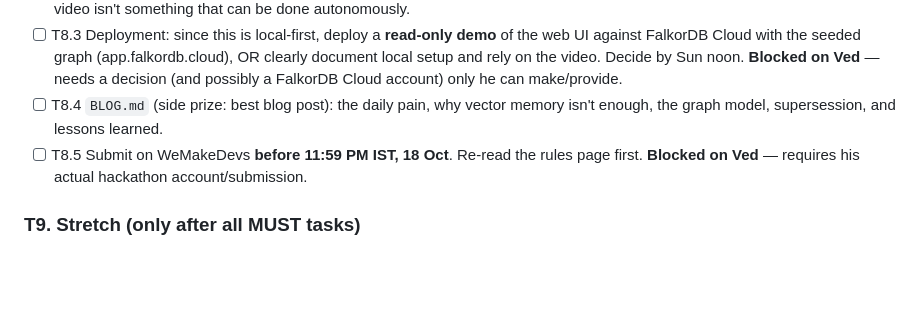
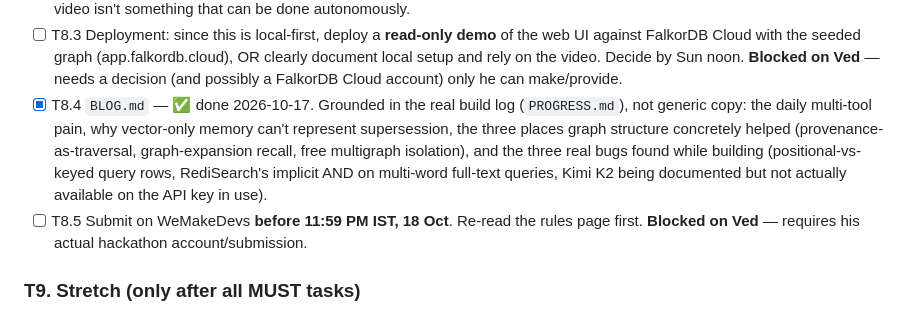
Before and after one commit to ivedmohan/engram, a Markdown page: PLAN.md, the part around the change. Rendered like a GitHub page; blank space fills up the shorter version.

```diff
--- a/PLAN.md
+++ b/PLAN.md
@@ -460,7 +460,12 @@ engram/
   **Blocked on Ved** — recording/narrating a video isn't something that can be done autonomously.
 - [ ] T8.3 Deployment: since this is local-first, deploy a **read-only demo** of the web UI against FalkorDB Cloud with the seeded graph (app.falkordb.cloud), OR clearly document local setup and rely on the video. Decide by Sun noon.
   **Blocked on Ved** — needs a decision (and possibly a FalkorDB Cloud account) only he can make/provide.
-- [ ] T8.4 `BLOG.md` (side prize: best blog post): the daily pain, why vector memory isn't enough, the graph model, supersession, and lessons learned.
+- [x] T8.4 `BLOG.md` — ✅ done 2026-10-17. Grounded in the real build log (`PROGRESS.md`), not generic
+  copy: the daily multi-tool pain, why vector-only memory can't represent supersession, the three
+  places graph structure concretely helped (provenance-as-traversal, graph-expansion recall,
+  free multigraph isolation), and the three real bugs found while building (positional-vs-keyed query
+  rows, RediSearch's implicit AND on multi-word full-text queries, Kimi K2 being documented but not
+  actually available on the API key in use).
 - [ ] T8.5 Submit on WeMakeDevs **before 11:59 PM IST, 18 Oct**. Re-read the rules page first.
   **Blocked on Ved** — requires his actual hackathon account/submission.
 
```
Also changed, not shown: BLOG.md (added, +96 -0 lines), PROGRESS.md (+14 -7 lines).
